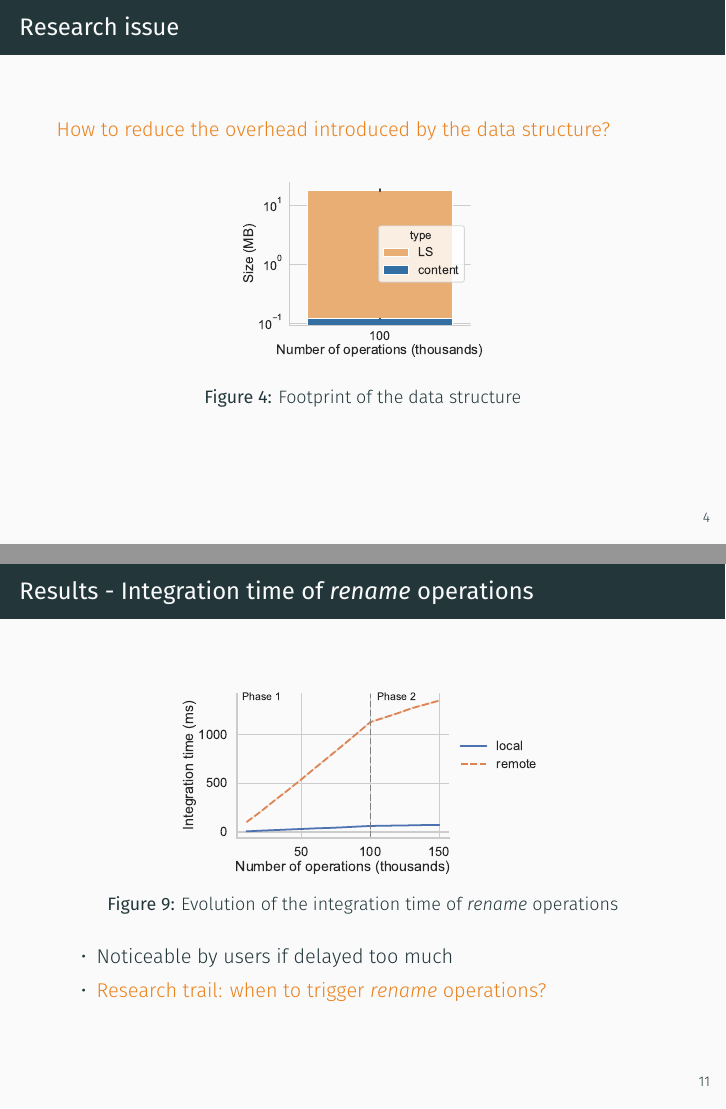
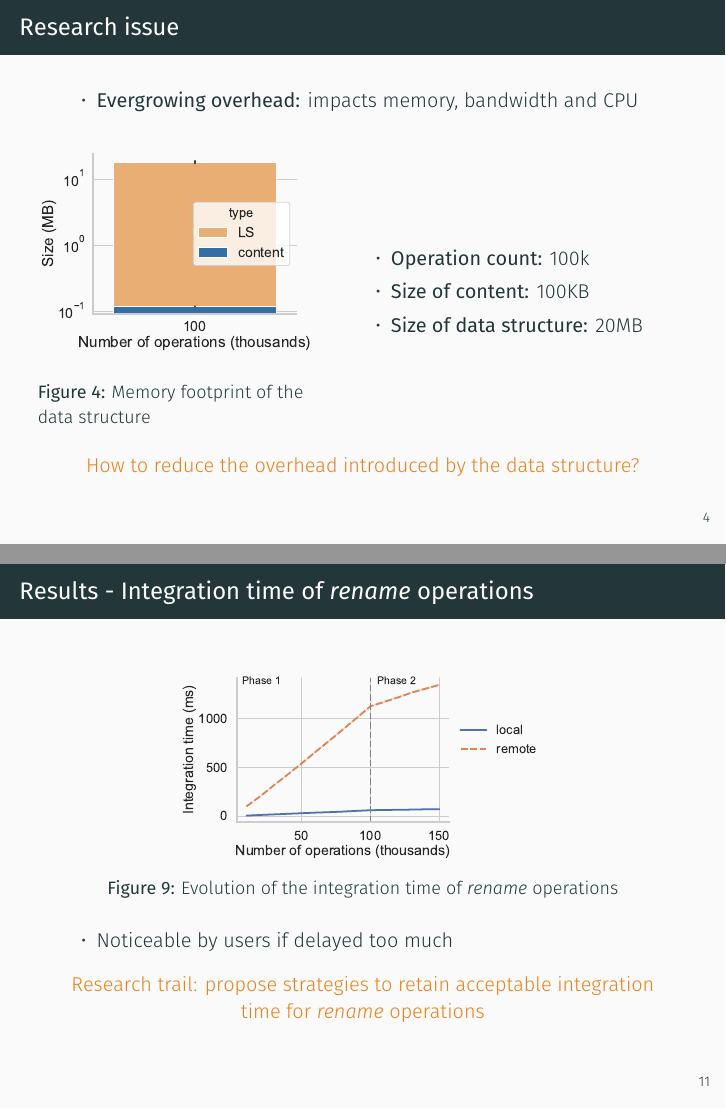
Before and after one commit to MatthieuNICOLAS/2020-presentation-papoc, LaTeX slides (presentation.tex): pages 7 and 24 of 35 before the commit and pages 7 and 23 of 34 after it, joined at a grey line. Compiled offline with XeLaTeX; a missing font is replaced by an installed copy or a similar font.

Commit message:
refactor(slide-4): improve slide 4

```diff
--- a/presentation.tex
+++ b/presentation.tex
@@ -35,11 +35,9 @@
 \acrodefplural{CRDT}[CRDTs]{Conflict-free Replicated Data Types}
 
 \author{
-  Matthieu Nicolas (\url{matthieu.nicolas@inria.fr})
+  \textbf{Matthieu Nicolas} (\url{matthieu.nicolas@inria.fr}), Gérald Oster, Olivier Perrin
   \\
   COAST team
-  \\
-  \textbf{Supervised by} Gérald Oster and Olivier Perrin
 }
 \title{Efficient renaming in Conflict-free Replicated Data Types (CRDTs)}
 \subtitle{Case Study of a Sequence CRDT : LogootSplit}
@@ -152,13 +150,30 @@
 \end{frame}
 
 \begin{frame}{Research issue}
+
+  \begin{itemize}
+    \item \textbf{Evergrowing overhead:} impacts memory, bandwidth and CPU
+  \end{itemize}
+
+  \begin{columns}
+    \begin{column}{0.45\textwidth}
+      \begin{figure}
+        \centering
+        \includegraphics[width=\textwidth]{img/overhead-size.pdf}
+        \caption{Memory footprint of the data structure}
+      \end{figure}
+    \end{column}
+    \begin{column}{0.55\textwidth}
+      \begin{itemize}
+        \item \textbf{Operation count:} 100k
+        \item \textbf{Size of content:} 100KB
+        \item \textbf{Size of data structure:} 20MB
+      \end{itemize}
+    \end{column}
+  \end{columns}
+
+  \centering
   \alert{How to reduce the overhead introduced by the data structure?}
-
-  \begin{figure}
-    \centering
-    \includegraphics[width=0.4\textwidth]{img/overhead-size.pdf}
-    \caption{Footprint of the data structure}
-  \end{figure}
 \end{frame}
 
 % \begin{frame}[standout]
@@ -337,8 +352,10 @@
   \vspace{-1\baselineskip}
   \begin{itemize}
     \item Noticeable by users if delayed too much
-    \item \alert{Research trail: when to trigger \emph{rename} operations?}
   \end{itemize}
+
+  \centering
+  \alert{Research trail: propose strategies to retain acceptable integration time for \emph{rename} operations}
 \end{frame}
 
 \begin{frame}{To wrap up}
```
Also changed, not shown: presentation.pdf, presentation.tex (10 more changed lines).
